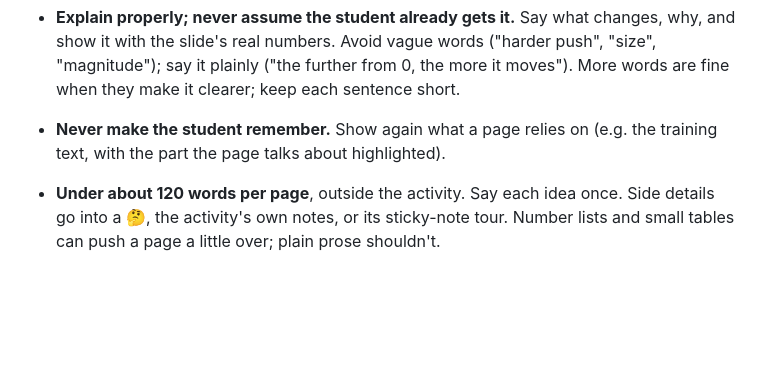
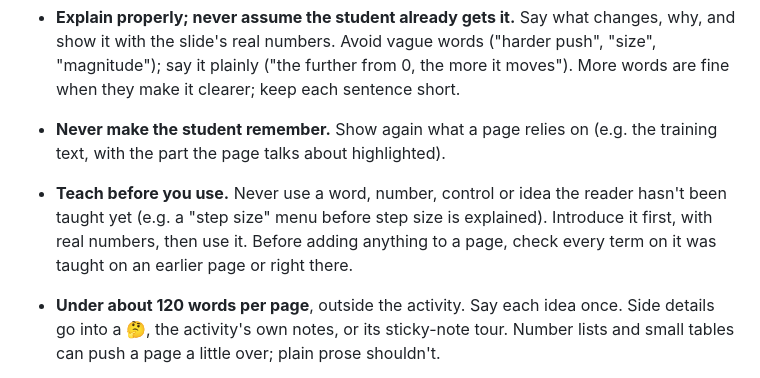
Before and after one commit to mo-ri-ch/study-notebook-design, a Markdown page: GUIDELINES.md, the part around the change. GitHub-like rendering; blank space fills up the shorter version.

Commit message:
Guidelines: teach before you use
Co-Authored-By: Claude Opus 5.5 <noreply@anthropic.com>
Claude-Session: https://claude.ai/code/session_01VHPto5Sb26GvGsvWojAqmT

```diff
--- a/GUIDELINES.md
+++ b/GUIDELINES.md
@@ -54,6 +54,9 @@ and every change. Add to this file whenever he gives new design advice.
   the more it moves"). More words are fine when they make it clearer; keep each sentence short.
 - **Never make the student remember.** Show again what a page relies on (e.g. the training text, with the part the
   page talks about highlighted).
+- **Teach before you use.** Never use a word, number, control or idea the reader hasn't been taught yet (e.g. a
+  "step size" menu before step size is explained). Introduce it first, with real numbers, then use it. Before adding
+  anything to a page, check every term on it was taught on an earlier page or right there.
 - **Under about 120 words per page**, outside the activity. Say each idea once. Side details go into a 🤔, the
   activity's own notes, or its sticky-note tour. Number lists and small tables can push a page a little over; plain
   prose shouldn't.
```
